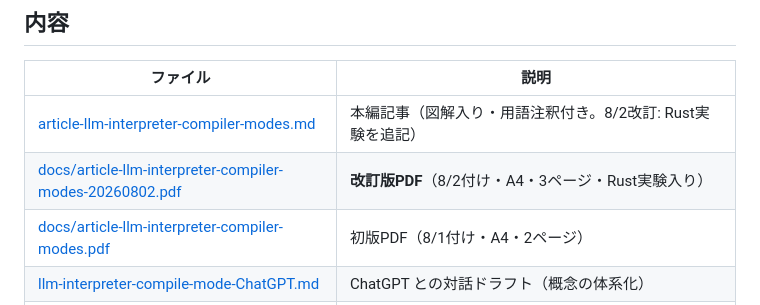
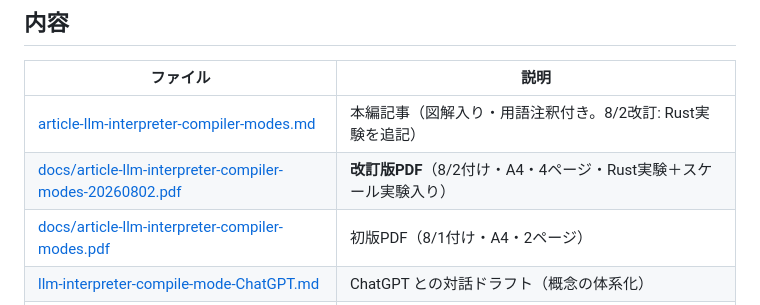
Before and after one commit to aobathree/llm-interpreter-compiler-modes, a Markdown page: README.md, the part around the change. Drawn GitHub-style.

Commit message:
README: update revised-PDF description (4 pages, scale experiment)
Co-Authored-By: Claude Fable 5 <noreply@anthropic.com>

```diff
--- a/README.md
+++ b/README.md
@@ -9,7 +9,7 @@ LLM活用の二相モデル——初回は LLM による試行錯誤で手順を
 | ファイル | 説明 |
 |---|---|
 | [article-llm-interpreter-compiler-modes.md](article-llm-interpreter-compiler-modes.md) | 本編記事（図解入り・用語注釈付き。8/2改訂: Rust実験を追記） |
-| [docs/article-llm-interpreter-compiler-modes-20260802.pdf](docs/article-llm-interpreter-compiler-modes-20260802.pdf) | **改訂版PDF**（8/2付け・A4・3ページ・Rust実験入り） |
+| [docs/article-llm-interpreter-compiler-modes-20260802.pdf](docs/article-llm-interpreter-compiler-modes-20260802.pdf) | **改訂版PDF**（8/2付け・A4・4ページ・Rust実験＋スケール実験入り） |
 | [docs/article-llm-interpreter-compiler-modes.pdf](docs/article-llm-interpreter-compiler-modes.pdf) | 初版PDF（8/1付け・A4・2ページ） |
 | [llm-interpreter-compile-mode-ChatGPT.md](llm-interpreter-compile-mode-ChatGPT.md) | ChatGPT との対話ドラフト（概念の体系化） |
 | [llm-interpreter-compile-mode-Cursor.md](llm-interpreter-compile-mode-Cursor.md) | Cursor との対話ドラフト（業界潮流・設計課題） |
```
